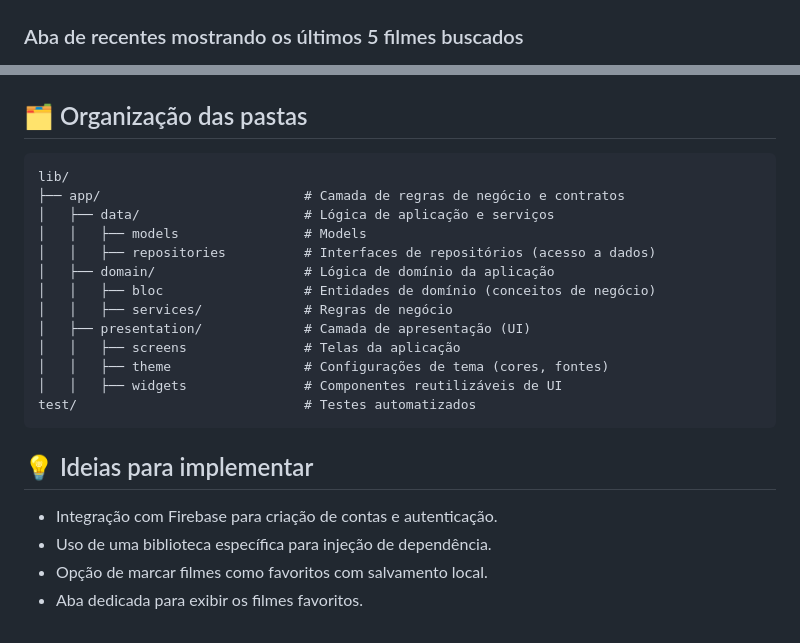
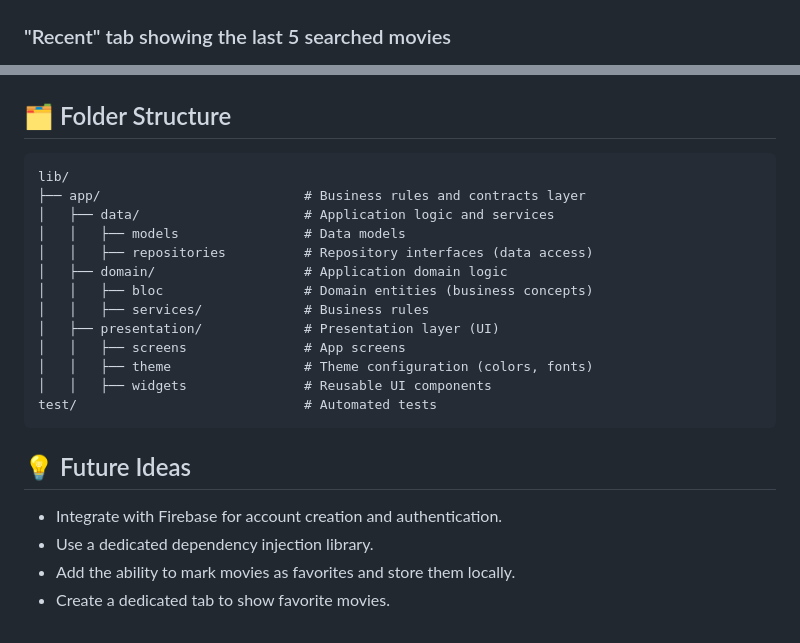
Before and after one commit to vitorokubo/movie_search, a Markdown page: README.md, 2 parts joined by grey strips. GitHub-like rendering.

````diff
--- a/README.md
+++ b/README.md
@@ -64,29 +64,29 @@ O resultado é um aplicativo simples, porém eficaz, para busca de filmes, com u
 <img src="./images/tela2.png" />
 
-### Aba de recentes mostrando os últimos 5 filmes buscados
+### "Recent" tab showing the last 5 searched movies
 <img src="./images/tela3.png" />
 
-## 🗂 Organização das pastas
+## 🗂 Folder Structure
 
 ```
 lib/
-├── app/                          # Camada de regras de negócio e contratos
-│   ├── data/                     # Lógica de aplicação e serviços
-│   │   ├── models                # Models
-│   │   ├── repositories          # Interfaces de repositórios (acesso a dados)
-│   ├── domain/                   # Lógica de domínio da aplicação
-│   │   ├── bloc                  # Entidades de domínio (conceitos de negócio)
-│   │   ├── services/             # Regras de negócio
-│   ├── presentation/             # Camada de apresentação (UI)
-│   │   ├── screens               # Telas da aplicação
-│   │   ├── theme                 # Configurações de tema (cores, fontes)
-│   │   ├── widgets               # Componentes reutilizáveis de UI
-test/                             # Testes automatizados
+├── app/                          # Business rules and contracts layer
+│   ├── data/                     # Application logic and services
+│   │   ├── models                # Data models
+│   │   ├── repositories          # Repository interfaces (data access)
+│   ├── domain/                   # Application domain logic
+│   │   ├── bloc                  # Domain entities (business concepts)
+│   │   ├── services/             # Business rules
+│   ├── presentation/             # Presentation layer (UI)
+│   │   ├── screens               # App screens
+│   │   ├── theme                 # Theme configuration (colors, fonts)
+│   │   ├── widgets               # Reusable UI components
+test/                             # Automated tests
 ```
 
-## 💡 Ideias para implementar
+## 💡 Future Ideas
 
-- Integração com Firebase para criação de contas e autenticação.
-- Uso de uma biblioteca específica para injeção de dependência.
-- Opção de marcar filmes como favoritos com salvamento local.
-- Aba dedicada para exibir os filmes favoritos.
+- Integrate with Firebase for account creation and authentication.
+- Use a dedicated dependency injection library.
+- Add the ability to mark movies as favorites and store them locally.
+- Create a dedicated tab to show favorite movies.
````
Also changed, not shown: other parts of README.md (+36 -36 lines).
